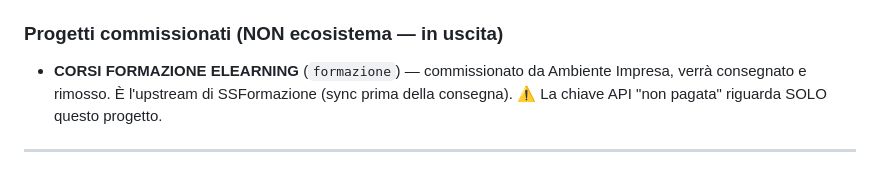
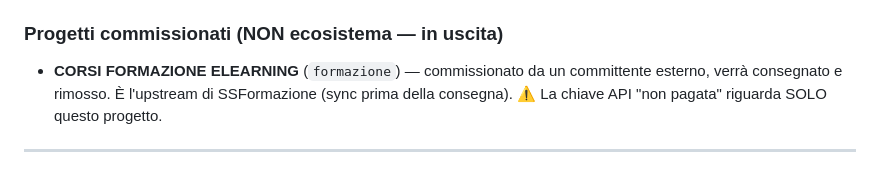
Before and after one commit to simoneserra230-ctrl/skillsolutions-hq, a Markdown page: ECOSISTEMA.md, the part around the change. Drawn GitHub-style.

```diff
--- a/ECOSISTEMA.md
+++ b/ECOSISTEMA.md
@@ -65,7 +65,7 @@ alimentano tutto l'ecosistema.
 - **Nido Agenti** — pool centralizzato agenti AI, `_WORKSPACE/_AGENTI_AI/`
 
 ### Progetti commissionati (NON ecosistema — in uscita)
-- **CORSI FORMAZIONE ELEARNING** (`formazione`) — commissionato da Ambiente Impresa,
+- **CORSI FORMAZIONE ELEARNING** (`formazione`) — commissionato da un committente esterno,
   verrà consegnato e rimosso. È l'upstream di SSFormazione (sync prima della consegna).
   ⚠️ La chiave API "non pagata" riguarda SOLO questo progetto.
 
```
Also changed, not shown: ANALISI_STRATEGICA_2026.md (+2 -2 lines), SCALETTA_PROSSIMA_SESSIONE.md (+1 -1 lines).
